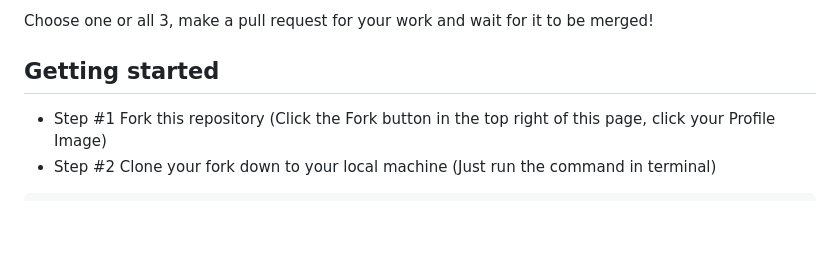
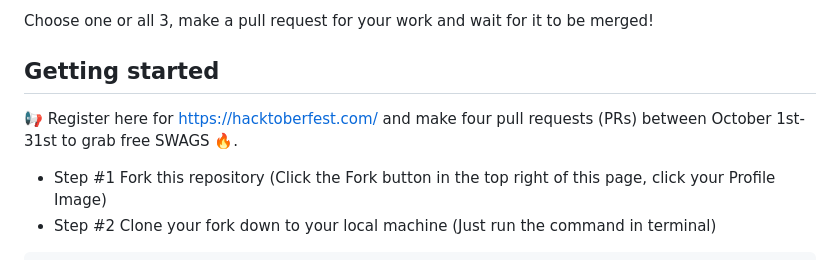
Before and after one commit to officialzubairansari/hacktoberfest, a Markdown page: README.md, the part around the change. Drawn GitHub-style; blank space fills up the shorter version.

Commit message:
links updated

```diff
--- a/README.md
+++ b/README.md
@@ -24,6 +24,7 @@ Here are 3 quick and painless ways to contribute to this project:
 Choose one or all 3, make a pull request for your work and wait for it to be merged!
 
 ## Getting started
+📢 Register here for [https://hacktoberfest.com/](https://hacktoberfest.com/) and make four pull requests (PRs) between October 1st-31st to grab free SWAGS 🔥.
 * Step #1 Fork this repository (Click the Fork button in the top right of this page, click your Profile Image)
 * Step #2 Clone your fork down to your local machine (Just run the command in terminal)
 
```
